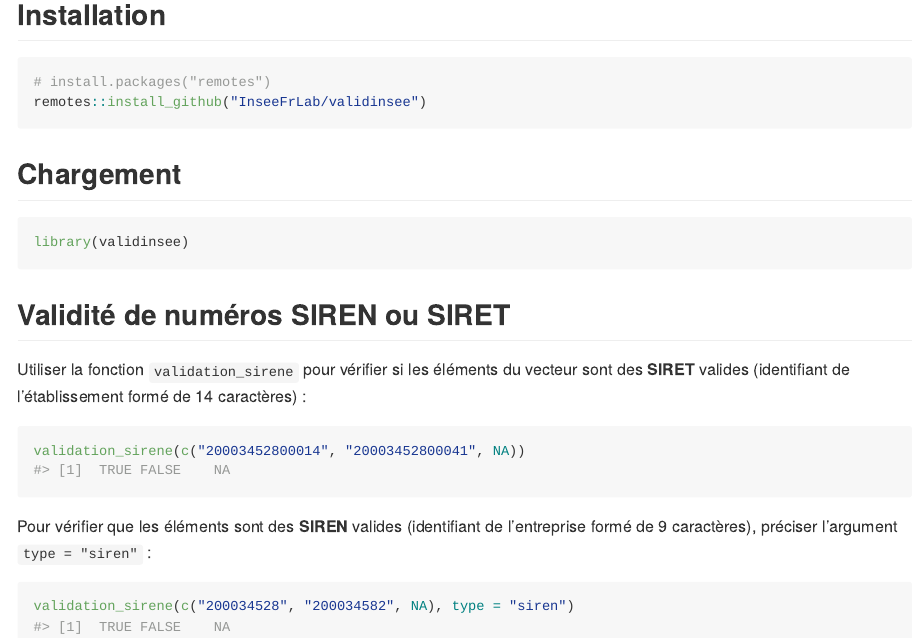
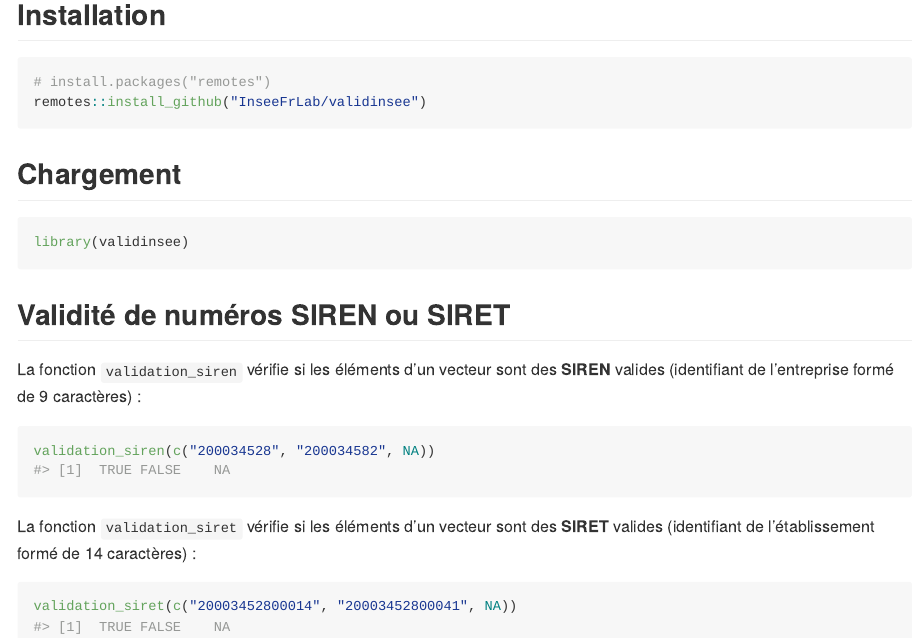
Before and after one commit to InseeFrLab/validinsee, an R Markdown document (README.Rmd): the page in a window 1100 px wide, from 190 px down. The pictures show the output file README.md that the author committed with the source, drawn offline in the style of GitHub; badge pictures from the web are left out.

Commit message:
alias pour validation_sirene

````diff
--- a/README.Rmd
+++ b/README.Rmd
@@ -38,17 +38,16 @@ library(validinsee)
 
 ## Validité de numéros SIREN ou SIRET
 
-Utiliser la fonction `validation_sirene` pour vérifier si les éléments du
-vecteur sont des **SIRET** valides (identifiant de l'établissement formé de 14
-caractères) :
+La fonction `validation_siren` vérifie si les éléments d'un vecteur sont des
+**SIREN** valides (identifiant de l'entreprise formé de 9 caractères) :
 
-```{r valid_siret}
-validation_sirene(c("20003452800014", "20003452800041", NA))
+```{r validation_siren}
+validation_siren(c("200034528", "200034582", NA))
 ```
 
-Pour vérifier que les éléments sont des **SIREN** valides (identifiant de
-l'entreprise formé de 9 caractères), préciser l'argument `type = "siren"` :
+La fonction `validation_siret` vérifie si les éléments d'un vecteur sont des
+**SIRET** valides (identifiant de l'établissement formé de 14 caractères) :
 
-```{r valid_siren}
-validation_sirene(c("200034528", "200034582", NA), type = "siren")
+```{r validation_siret}
+validation_siret(c("20003452800014", "20003452800041", NA))
 ```
--- a/_pkgdown.yml
+++ b/_pkgdown.yml
@@ -8,3 +8,5 @@ reference:
   - title: Numéros SIREN ou SIRET
     contents:
       - validation_sirene
+      - validation_siren
+      - validation_siret
````
Also changed, not shown: R/validation_sirene.R (+19 -0 lines), README.md, 3 other files.
